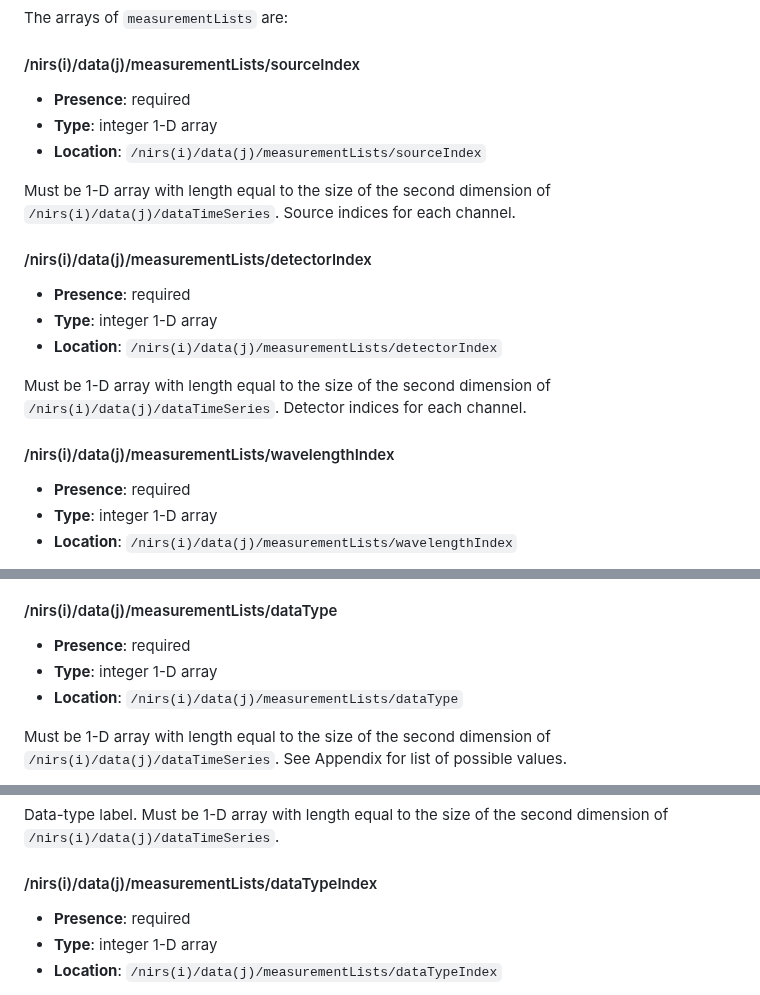
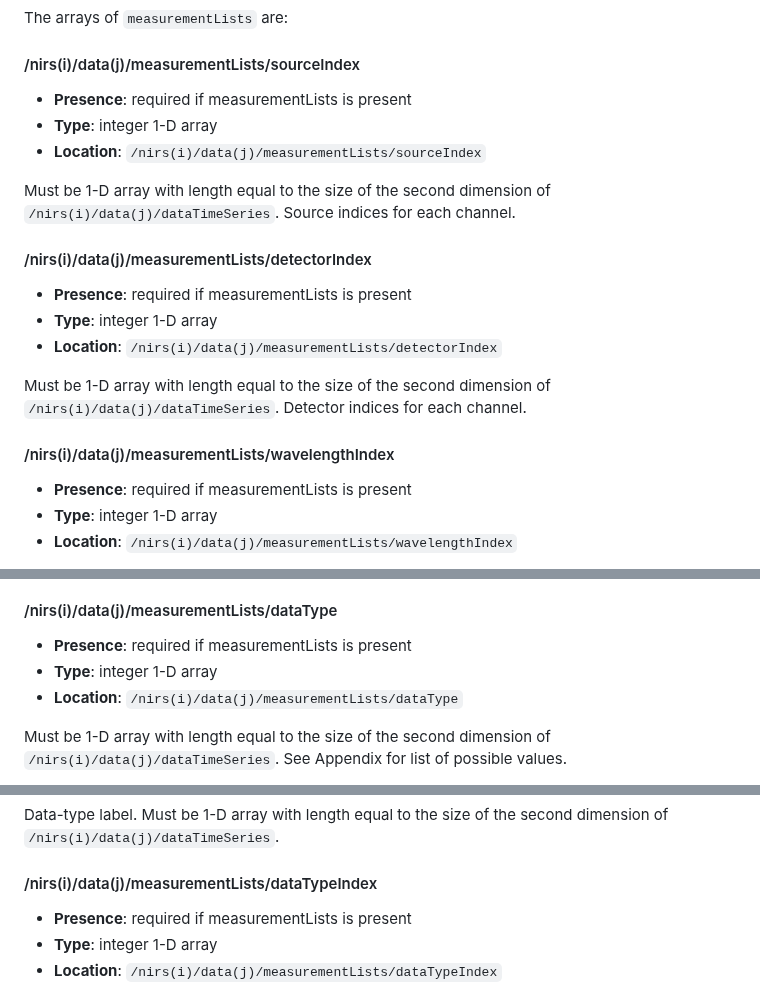
Before and after one commit to fNIRS/snirf, a Markdown page: snirf_specification.md, 3 parts joined by grey strips. Drawn GitHub-style.

Commit message:
Update snirf_specification.md
Added to required fields of measurementLists
'required if measurementLists is present'

```diff
--- a/snirf_specification.md
+++ b/snirf_specification.md
@@ -577,21 +577,21 @@ This group is required only if the indexed-group format `/nirs(i)/data(j)/measur
 The arrays of `measurementLists` are:
 
 #### /nirs(i)/data(j)/measurementLists/sourceIndex
-* **Presence**: required
+* **Presence**: required if measurementLists is present
 * **Type**:  integer 1-D array
 * **Location**: `/nirs(i)/data(j)/measurementLists/sourceIndex`
 
 Must be 1-D array with length equal to the size of the second dimension of `/nirs(i)/data(j)/dataTimeSeries`. Source indices for each channel.
 
 #### /nirs(i)/data(j)/measurementLists/detectorIndex
-* **Presence**: required
+* **Presence**: required if measurementLists is present
 * **Type**:  integer 1-D array
 * **Location**: `/nirs(i)/data(j)/measurementLists/detectorIndex`
 
 Must be 1-D array with length equal to the size of the second dimension of `/nirs(i)/data(j)/dataTimeSeries`. Detector indices for each channel.
 
 #### /nirs(i)/data(j)/measurementLists/wavelengthIndex
-* **Presence**: required
+* **Presence**: required if measurementLists is present
 * **Type**:  integer 1-D array
 * **Location**: `/nirs(i)/data(j)/measurementLists/wavelengthIndex`
 
@@ -612,7 +612,7 @@ Must be 1-D array with length equal to the size of the second dimension of `/nir
 Must be 1-D array with length equal to the size of the second dimension of `/nirs(i)/data(j)/dataTimeSeries`. Actual (measured) emission wavelength in nm, if available, for the source in each channel.
 
 #### /nirs(i)/data(j)/measurementLists/dataType
-* **Presence**: required
+* **Presence**: required if measurementLists is present
 * **Type**:  integer 1-D array
 * **Location**: `/nirs(i)/data(j)/measurementLists/dataType`
 
@@ -633,7 +633,7 @@ Must be 1-D array with length equal to the size of the second dimension of `/nir
 Data-type label. Must be 1-D array with length equal to the size of the second dimension of `/nirs(i)/data(j)/dataTimeSeries`.
 
 #### /nirs(i)/data(j)/measurementLists/dataTypeIndex
-* **Presence**: required
+* **Presence**: required if measurementLists is present
 * **Type**:  integer 1-D array
 * **Location**: `/nirs(i)/data(j)/measurementLists/dataTypeIndex`
 
```
